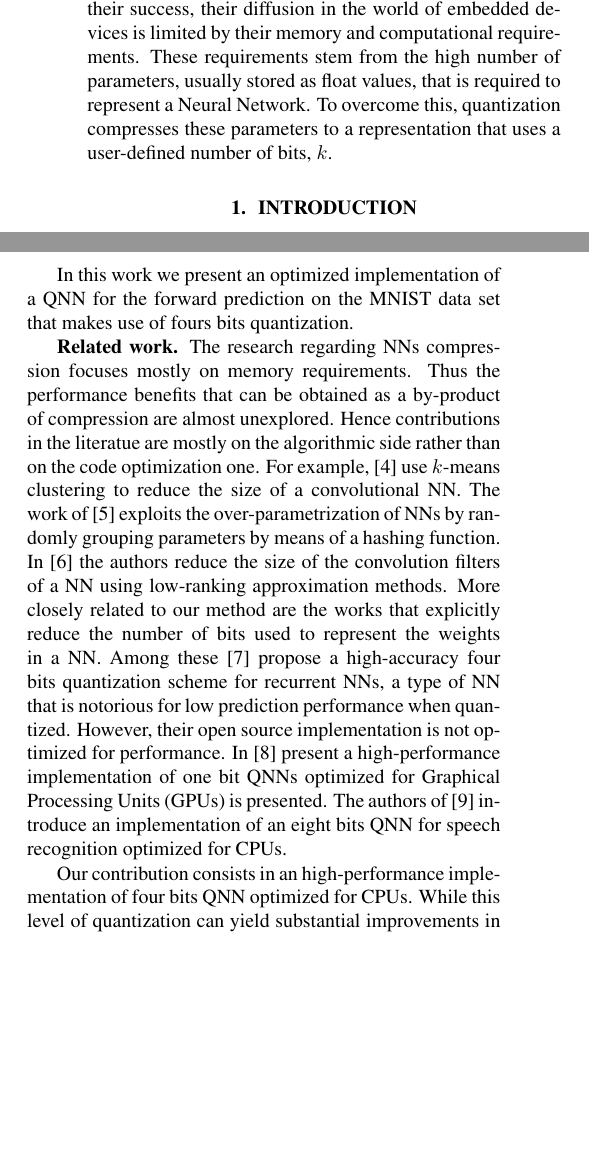
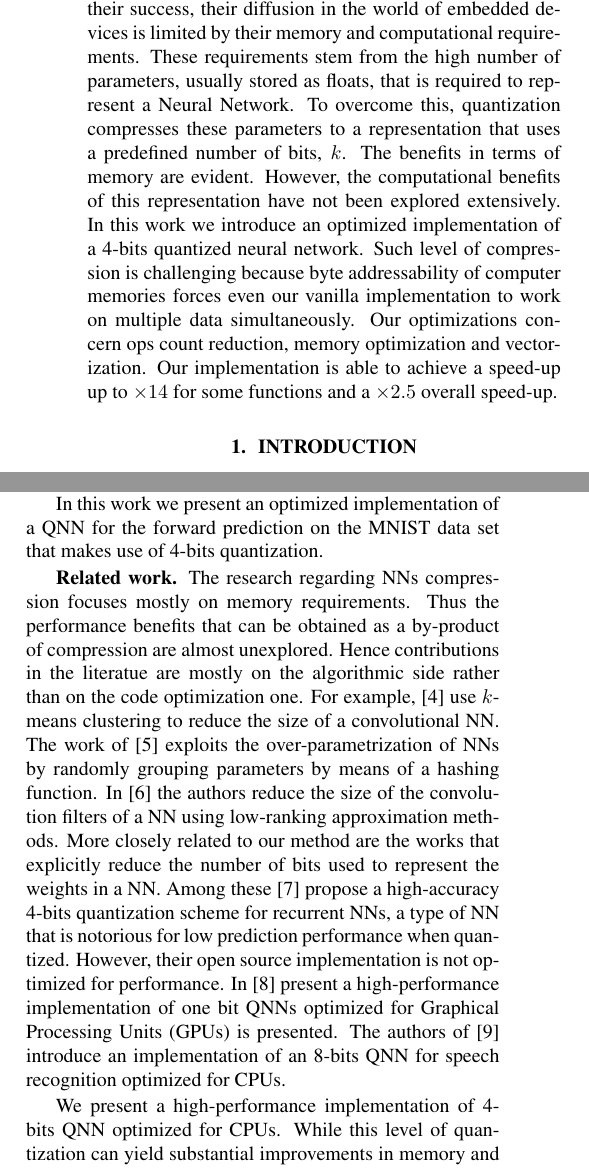
Before and after one commit to zuzuba/HTWFNC, a LaTeX paper (report/latex/report.tex, which reads report/latex/sections/abstract.tex, report/latex/sections/intro.tex): two parts of the columns of page 1 of 7, joined at a grey line, cut so that both start at the same text, the shorter picture padded with empty space. Compiled offline with pdfLaTeX.

Commit message:
Finished intro and abstract

```diff
--- a/report/latex/sections/abstract.tex
+++ b/report/latex/sections/abstract.tex
@@ -1,6 +1,5 @@
 \begin{abstract}
-Neural Networks are a class of models for making inference over complex non-linear functions that have established the state of the art for several machine learning tasks. Despite their success, their diffusion in the world of embedded devices is limited by their memory and computational requirements. These requirements stem from the high number of parameters,  usually stored as float values, that is required to represent a Neural Network. To overcome this, quantization compresses these parameters to a representation that uses a user-defined number of bits, $k$.
-
+Neural Networks are a class of models for making inference over complex non-linear functions that have established the state of the art for several machine learning tasks. Despite their success, their diffusion in the world of embedded devices is limited by their memory and computational requirements. These requirements stem from the high number of parameters,  usually stored as floats, that is required to represent a Neural Network. To overcome this, quantization compresses these parameters to a representation that uses a predefined number of bits, $k$. The benefits in terms of memory are evident. However, the computational benefits of this representation have not been explored extensively. In this work we introduce an optimized implementation of a 4-bits quantized neural network. Such level of compression is challenging because byte addressability of computer memories forces even our vanilla implementation to work on multiple data simultaneously. Our optimizations concern ops count reduction,  memory optimization and vectorization. Our implementation is able to achieve a speed-up  up to $\times14$ for some functions and a $\times2.5$ overall speed-up.
 %Neural Networks are a Machine Learning Model where a non-linear function
 %is applied to subsequent applications of matrix multiplication and vector addition.
 %In order to achieve state of the art results, a vast number are required for the model.
--- a/report/latex/sections/intro.tex
+++ b/report/latex/sections/intro.tex
@@ -11,7 +11,7 @@ One of the main drawbacks of NNs is their high number of parameters. As a conseq
 A promising research direction is the one of quantized neural networks (QNNs). The central idea to QNNs is to compress the parameters of the network from their float representation to a light-weight one based on quantization bins. The parameter space is divided into a predefined number of bins and each parameter float value is mapped to a bin. The number of bins trades-off the accuracy versus the gain in memory and computation requirements.
 %By ordering the bins, there is a convenient bijective relation between them and the natural numbers. This allows us to represent the approximation of the initial four byte floats with an integer that requires $ceil(\log_2({num~of~bins}))$ bits. This leads to an obvious improvement in memory requirements as long as the number of bins is smaller than $2^{32}$. Furthermore, by fitting more operands in AVX registers and by exploiting spatial locality in caches, quantization results in reduced computational cost for forward prediction.
 
-In this work we present an optimized implementation of a QNN for the forward prediction on the MNIST data set that makes use of fours bits quantization.
+In this work we present an optimized implementation of a QNN for the forward prediction on the MNIST data set that makes use of  4-bits quantization.
 
 % The first task is to motivate what you do.  You can
 %start general and zoom in one the specific problem you consider.  In
@@ -28,9 +28,9 @@ In this work we present an optimized implementation of a QNN for the forward pre
 %presenting a DFT implementation that is
 %faster for some sizes than all the other ones.
 
-\mypar{Related work} The research regarding NNs compression focuses mostly on memory requirements. Thus the performance benefits that can be obtained as a by-product of compression are almost  unexplored. Hence   contributions in the literatue are mostly on the algorithmic side rather than on the code optimization one. For example, \cite{gong_compressing_2014} use $k$-means clustering to reduce the size of  a convolutional NN. The work of \cite{chen_compressing_2015} exploits the over-parametrization of NNs by randomly grouping parameters by means of a hashing function. In \cite{denton_exploiting_2014} the authors reduce the size of the convolution filters of a NN using low-ranking approximation methods.	More closely related to our method are the works that explicitly reduce the number of bits used to represent the weights in a NN. Among these \cite{he_effective_2016} propose a high-accuracy four bits quantization scheme for recurrent NNs, a type of NN that is notorious for low prediction performance when quantized. However, their open source implementation is not optimized for performance. In \cite{hubara_binarized_2016} present a high-performance implementation of one bit QNNs optimized for Graphical Processing Units (GPUs) is presented. The authors of \cite{vanhoucke_improving_2011} introduce an implementation of an eight bits QNN for speech recognition optimized for CPUs.
+\mypar{Related work} The research regarding NNs compression focuses mostly on memory requirements. Thus the performance benefits that can be obtained as a by-product of compression are almost  unexplored. Hence   contributions in the literatue are mostly on the algorithmic side rather than on the code optimization one. For example, \cite{gong_compressing_2014} use $k$-means clustering to reduce the size of  a convolutional NN. The work of \cite{chen_compressing_2015} exploits the over-parametrization of NNs by randomly grouping parameters by means of a hashing function. In \cite{denton_exploiting_2014} the authors reduce the size of the convolution filters of a NN using low-ranking approximation methods.	More closely related to our method are the works that explicitly reduce the number of bits used to represent the weights in a NN. Among these \cite{he_effective_2016} propose a high-accuracy  4-bits quantization scheme for recurrent NNs, a type of NN that is notorious for low prediction performance when quantized. However, their open source implementation is not optimized for performance. In \cite{hubara_binarized_2016} present a high-performance implementation of one bit QNNs optimized for Graphical Processing Units (GPUs) is presented. The authors of \cite{vanhoucke_improving_2011} introduce an implementation of an  8-bits QNN for speech recognition optimized for CPUs.
 
-Our contribution consists in an high-performance implementation of four bits QNN optimized for CPUs. While this level of quantization can yield substantial improvements in memory and computation requirements, it presents implementation challenges due to the byte addressability of most computer memories and to the lack of built-in data type for four bits integers.
+We present a high-performance implementation of  4-bits QNN optimized for CPUs. While this level of quantization can yield substantial improvements in memory and computation requirements, it presents implementation challenges due to the byte addressability of most computer memories and to the lack of built-in data type for  4-bits integers.
 
 
 %\mypar{Related work} Next, you have to give a brief overview of
```
